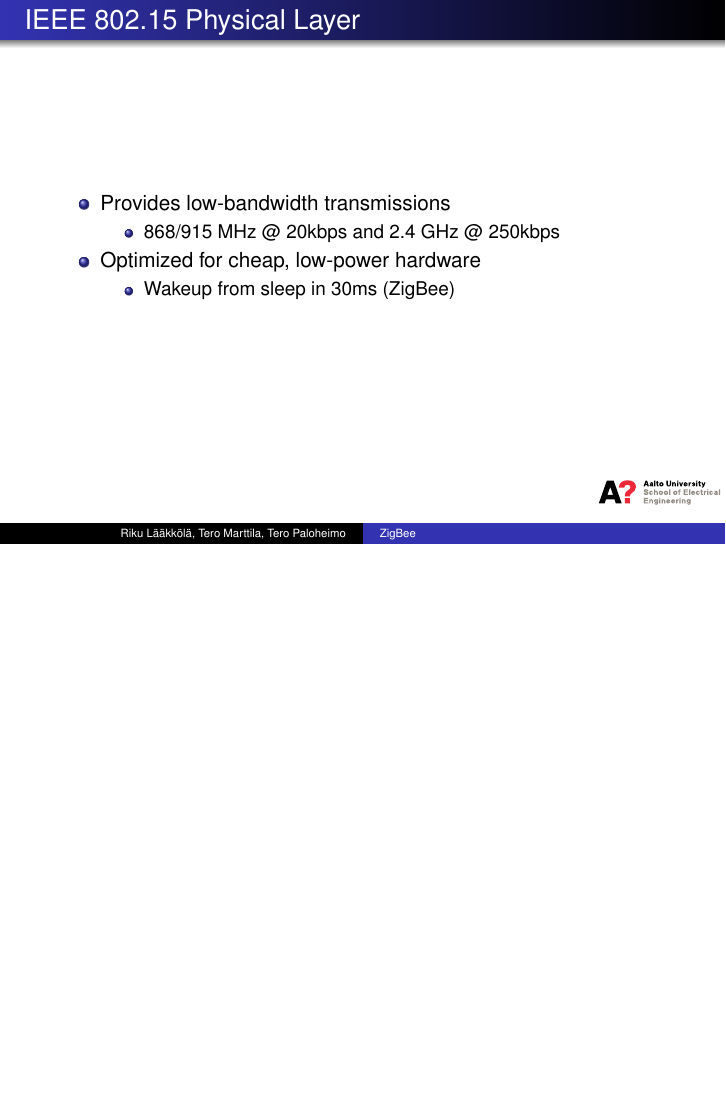
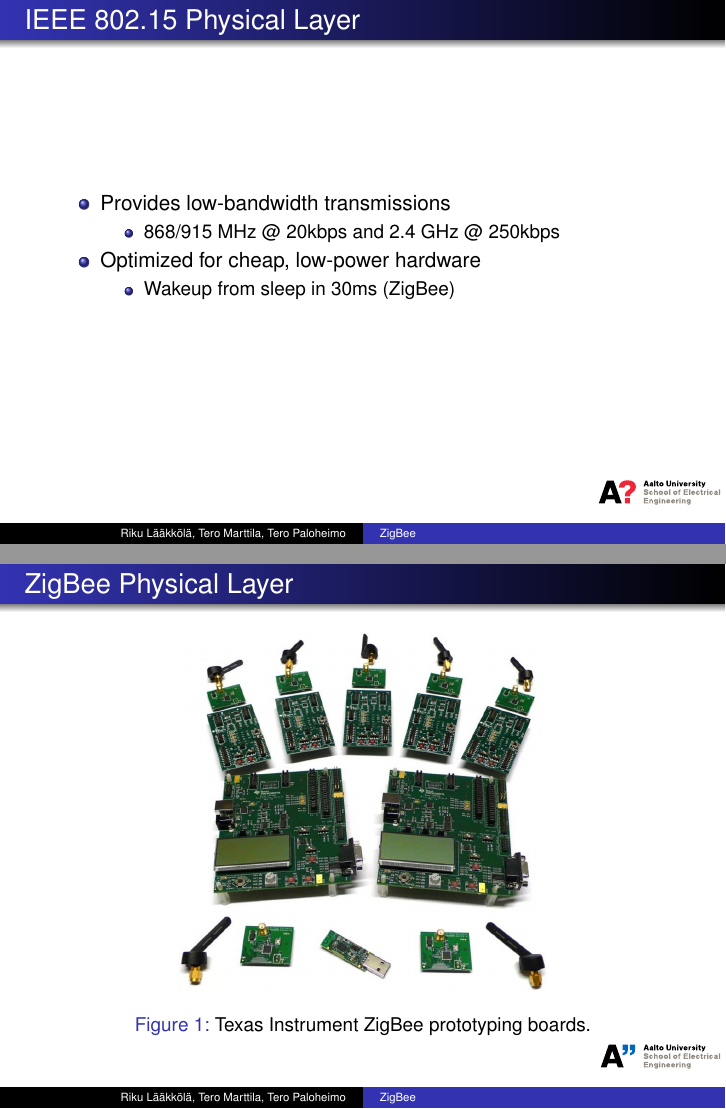
Before and after one commit to rlaakkol/s38-3159, LaTeX slides (groupwork/zigbee/slides.tex): page 4 of 11 before the commit and pages 4 and 5 of 12 after it, the two joined at a grey line, the shorter picture padded with empty space. Compiled offline with pdfLaTeX.

Commit message:
groupwork/zigbee: added picture of physical layer

```diff
--- a/groupwork/zigbee/slides.tex
+++ b/groupwork/zigbee/slides.tex
@@ -65,6 +65,13 @@
     	\item Wakeup from sleep in 30ms (ZigBee)
   	\end{itemize}
   \end{itemize}
+\end{frame}
+
+\begin{frame}{ZigBee Physical Layer}
+  \begin{figure}
+  \includegraphics[width=0.6\textwidth]{ti_zigbee_devkit}
+  \caption{Texas Instrument ZigBee prototyping boards.}
+  \end{figure}
 \end{frame}
 
 \begin{frame}{IEEE 802.15 Link Layer}
```
Also changed, not shown: groupwork/zigbee/ti_zigbee_devkit.jpg (added).
